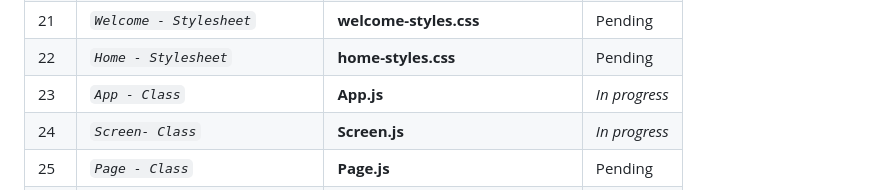
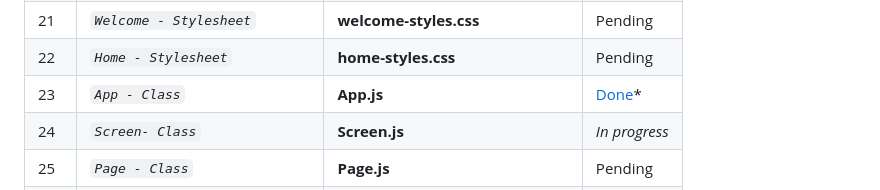
Before and after one commit to abraham-ukachi/blog-js, a Markdown page: README.md, the part around the change. GitHub-like rendering.

Commit message:
Status update: App - Class is *done*

```diff
--- a/README.md
+++ b/README.md
@@ -193,7 +193,7 @@ These are some of the things we did or plan to do, in addition to this project's
 | 20 | *`Slide From Up - Animation`* | **slide-from-up-animation.css** | Pending |
 | 21 | *`Welcome - Stylesheet`* | **welcome-styles.css** | Pending |
 | 22 | *`Home - Stylesheet`* | **home-styles.css** | Pending |
-| 23 | *`App - Class`* | **App.js** | _*In progress*_ |
+| 23 | *`App - Class`* | **App.js** | [Done](./src/App.js)\* |
 | 24 | *`Screen- Class`* | **Screen.js** | _*In progress*_ |
 | 25 | *`Page - Class`* | **Page.js** | Pending |
 | 26 | *`View - Class`* | **View.js** | Pending |
```
